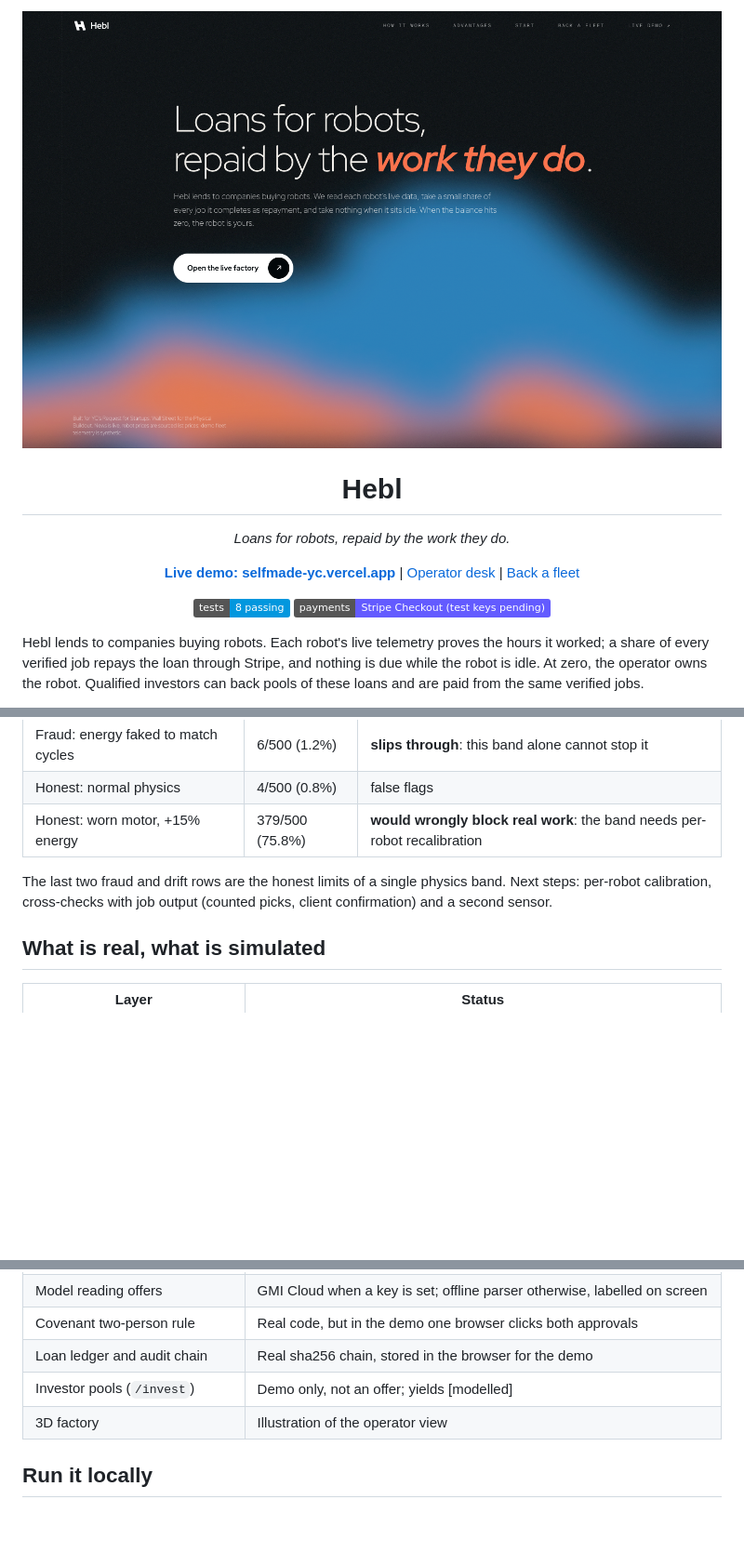
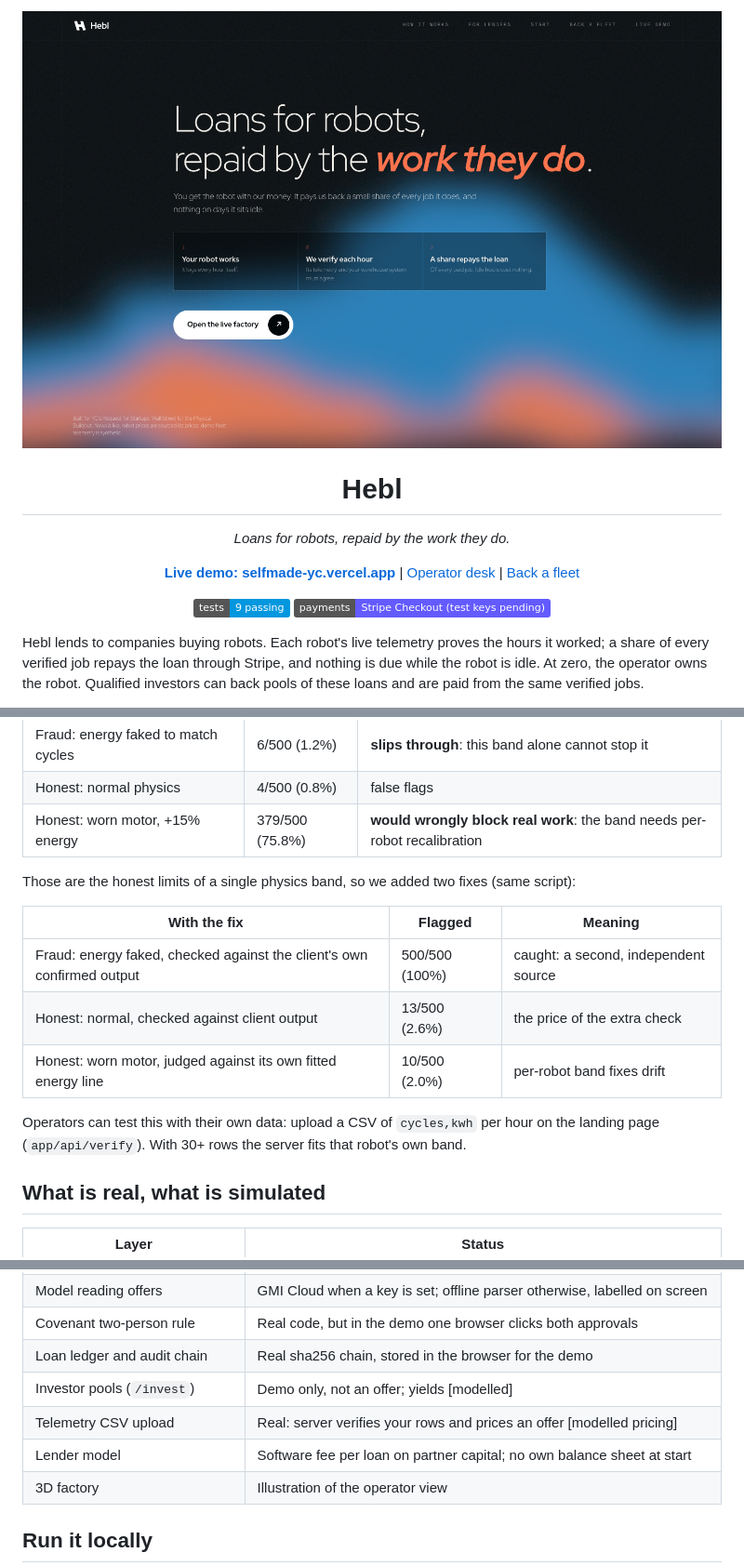
Before and after one commit to KarinaKKarinaK/c0mpile-YC, a Markdown page: README.md, 3 parts joined by grey strips. Shown at 93% size. GitHub-like rendering; pictures changed too: docs/landing.png; badges without logos; blank space fills up the shorter version.

```diff
--- a/README.md
+++ b/README.md
@@ -8,7 +8,7 @@
 
 **[Live demo: selfmade-yc.vercel.app](https://selfmade-yc.vercel.app)** | [Operator desk](https://selfmade-yc.vercel.app/desk) | [Back a fleet](https://selfmade-yc.vercel.app/invest)
 
-![Tests](https://img.shields.io/badge/tests-8_passing-0297DE)
+![Tests](https://img.shields.io/badge/tests-9_passing-0297DE)
 ![Payments](https://img.shields.io/badge/payments-Stripe_Checkout_(test_keys_pending)-635BFF)
 
 </div>
@@ -74,7 +74,15 @@ Run `node scripts/eval.ts` (deterministic, synthetic telemetry):
 | Honest: normal physics | 4/500 (0.8%) | false flags |
 | Honest: worn motor, +15% energy | 379/500 (75.8%) | **would wrongly block real work**: the band needs per-robot recalibration |
 
-The last two fraud and drift rows are the honest limits of a single physics band. Next steps: per-robot calibration, cross-checks with job output (counted picks, client confirmation) and a second sensor.
+Those are the honest limits of a single physics band, so we added two fixes (same script):
+
+| With the fix | Flagged | Meaning |
+|--------------|---------|---------|
+| Fraud: energy faked, checked against the client's own confirmed output | 500/500 (100%) | caught: a second, independent source |
+| Honest: normal, checked against client output | 13/500 (2.6%) | the price of the extra check |
+| Honest: worn motor, judged against its own fitted energy line | 10/500 (2.0%) | per-robot band fixes drift |
+
+Operators can test this with their own data: upload a CSV of `cycles,kwh` per hour on the landing page (`app/api/verify`). With 30+ rows the server fits that robot's own band.
 
 ## What is real, what is simulated
 | Layer | Status |
@@ -88,6 +96,8 @@ The last two fraud and drift rows are the honest limits of a single physics band
 | Covenant two-person rule | Real code, but in the demo one browser clicks both approvals |
 | Loan ledger and audit chain | Real sha256 chain, stored in the browser for the demo |
 | Investor pools (`/invest`) | Demo only, not an offer; yields [modelled] |
+| Telemetry CSV upload | Real: server verifies your rows and prices an offer [modelled pricing] |
+| Lender model | Software fee per loan on partner capital; no own balance sheet at start |
 | 3D factory | Illustration of the operator view |
 
 ## Run it locally
```
Also changed, not shown: other parts of README.md (+1 -1 lines), 8 other files.
